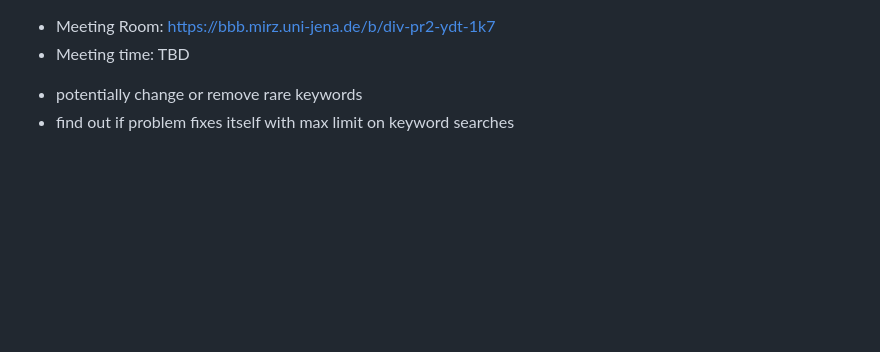
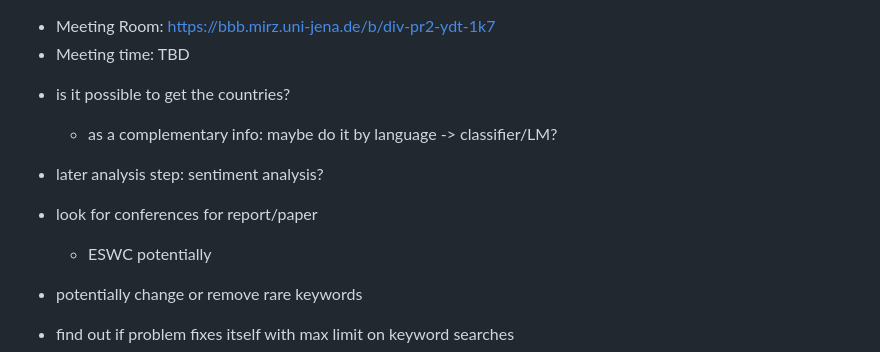
Before and after one commit to fusion-jena/waterscrape, a Markdown page: minutes.md, the part around the change. Drawn GitHub-style; blank space fills up the shorter version.

Commit message:
Old minutes updates

```diff
--- a/minutes.md
+++ b/minutes.md
@@ -8,6 +8,13 @@
 ## Feedback
 ## Next steps
 -->
+
+- is it possible to get the countries?
+  * as a complementary info: maybe do it by language  -> classifier/LM?
+- later analysis step: sentiment analysis?
+
+- look for conferences for report/paper
+  * ESWC potentially
 
 - potentially change or remove rare keywords
 - find out if problem fixes itself with max limit on keyword searches
```
